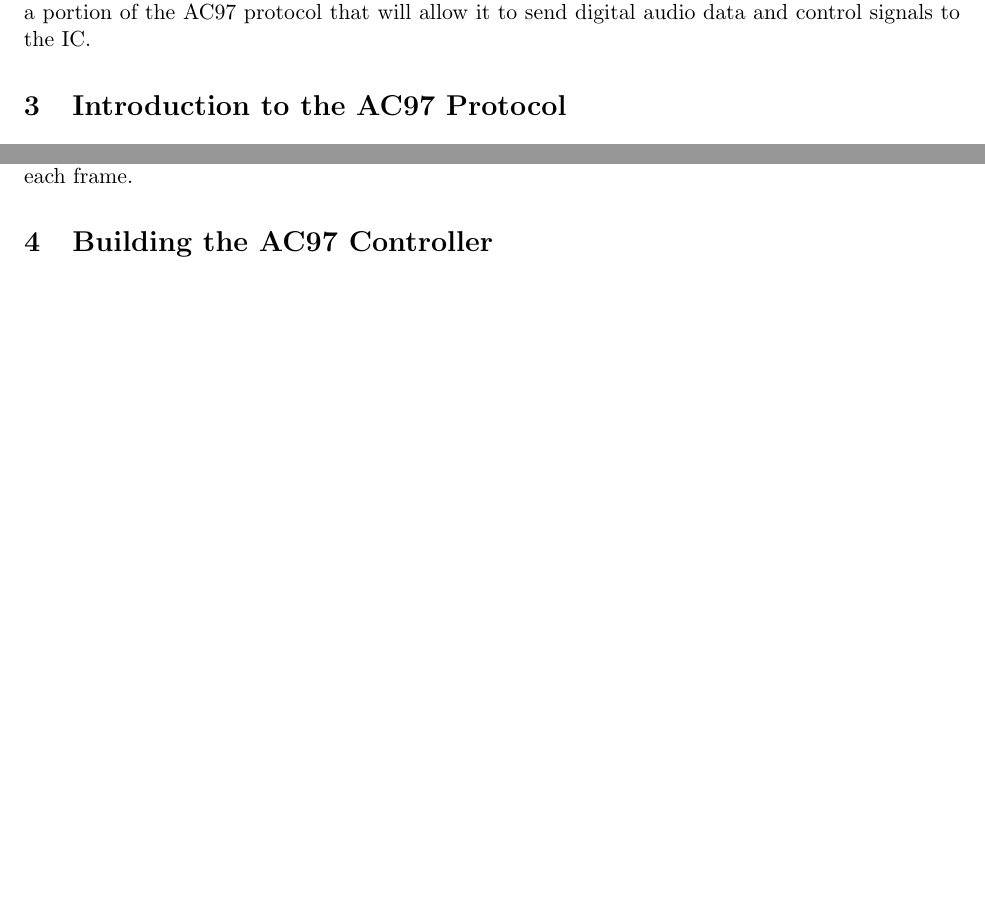
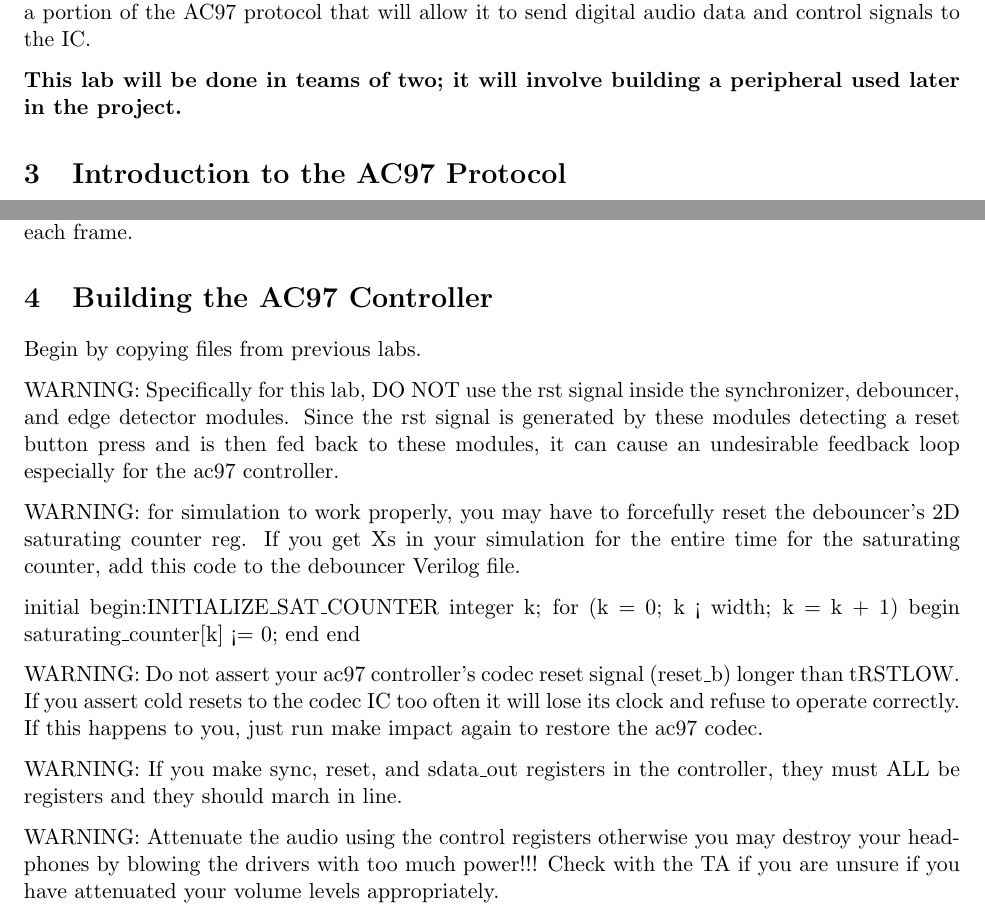
Before and after one commit to EECS150/labs_fa16, a LaTeX document (lab6/lab6_spec.tex): two parts of pages 2 and 7 of 7 before the commit and two parts of pages 2 and 7 of 8 after it, joined at a grey line, cut so that both start at the same text, the shorter picture padded with empty space. Compiled offline with pdfLaTeX.

Commit message:
lab 6 spec work

```diff
--- a/lab6/lab6_spec.tex
+++ b/lab6/lab6_spec.tex
@@ -48,6 +48,8 @@ These documents will be helpful as you work through this lab.
 Run \verb|git pull| in your \textbf{git cloned} \verb|labs_fa16| directory to \textbf{fetch the latest skeleton files for this lab.}
 
 In this lab, we will create a AC97 controller that lives on the FPGA. The controller will interact with an AC97 audio codec IC on the ML505 development board. Your controller will implement a portion of the AC97 protocol that will allow it to send digital audio data and control signals to the IC.
+
+\textbf{This lab will be done in teams of two; it will involve building a peripheral used later in the project.}
 
 \section{Introduction to the AC97 Protocol}
 AC97 is a protocol which is used for communication between a source/producer of audio data and an audio codec. The audio codec present on the FPGA development board (ML505) is the Analog Devices AD1981B Codec. Our processor will send digital packets to this codec using the AC97 protocol.
@@ -180,6 +182,24 @@ The codec needs a way to know when a frame is about to begin so that it can inte
 
 \section{Building the AC97 Controller}
 
+Begin by copying files from previous labs.
+
+WARNING: Specifically for this lab, DO NOT use the rst signal inside the synchronizer, debouncer, and edge detector modules. Since the rst signal is generated by these modules detecting a reset button press and is then fed back to these modules, it can cause an undesirable feedback loop especially for the ac97 controller.
+
+WARNING: for simulation to work properly, you may have to forcefully reset the debouncer's 2D saturating counter reg. If you get Xs in your simulation for the entire time for the saturating counter, add this code to the debouncer Verilog file.
+
+    initial begin:INITIALIZE\_SAT\_COUNTER
+    integer k;
+    for (k = 0; k < width; k = k + 1) begin
+    saturating\_counter[k] <= 0;
+    end
+    end
+
+WARNING: Do not assert your ac97 controller's codec reset signal (reset\_b) longer than tRSTLOW. If you assert cold resets to the codec IC too often it will lose its clock and refuse to operate correctly. If this happens to you, just run make impact again to restore the ac97 codec.
+
+WARNING: If you make sync, reset, and sdata\_out registers in the controller, they must ALL be registers and they should march in line.
+
+WARNING: Attenuate the audio using the control registers otherwise you may destroy your headphones by blowing the drivers with too much power!!! Check with the TA if you are unsure if you have attenuated your volume levels appropriately.
 
 \subsection{Testing}
 
```
Also changed, not shown: lab6/lab6_spec.pdf, lab6/lab6_spec.tex (2 more changed lines).
